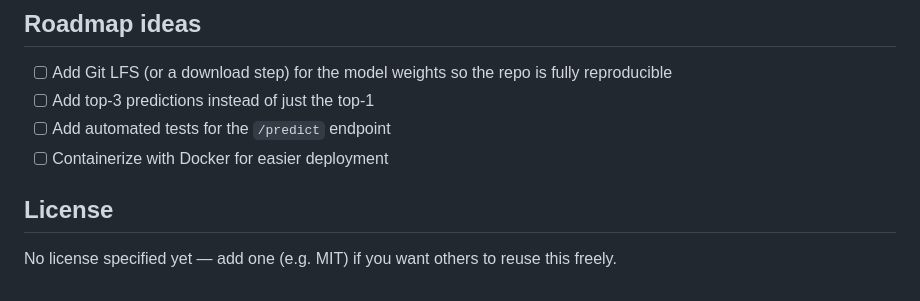
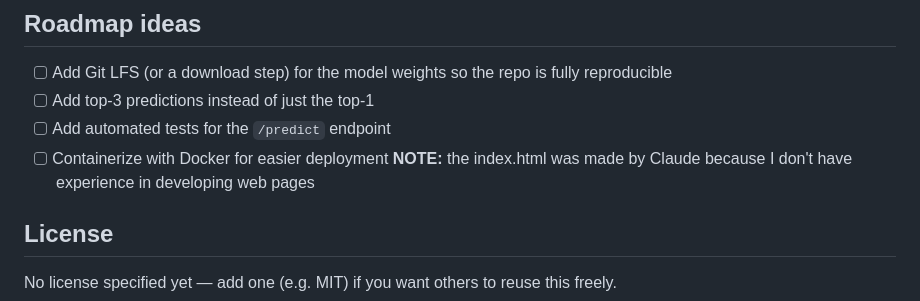
Before and after one commit to OmarMarwan1/Dog-Breed-Identification, a Markdown page: README.md, the part around the change. Rendered like a GitHub page.

Commit message:
Add note about index.html creation
Added a note about the creation of index.html by Claude.

```diff
--- a/README.md
+++ b/README.md
@@ -109,6 +109,7 @@ Accepts a multipart form upload and returns a breed prediction.
 - [ ] Add top-3 predictions instead of just the top-1
 - [ ] Add automated tests for the `/predict` endpoint
 - [ ] Containerize with Docker for easier deployment
+**NOTE:** the index.html was made by Claude because I don't have experience in developing web pages
 
 ## License
 
```
